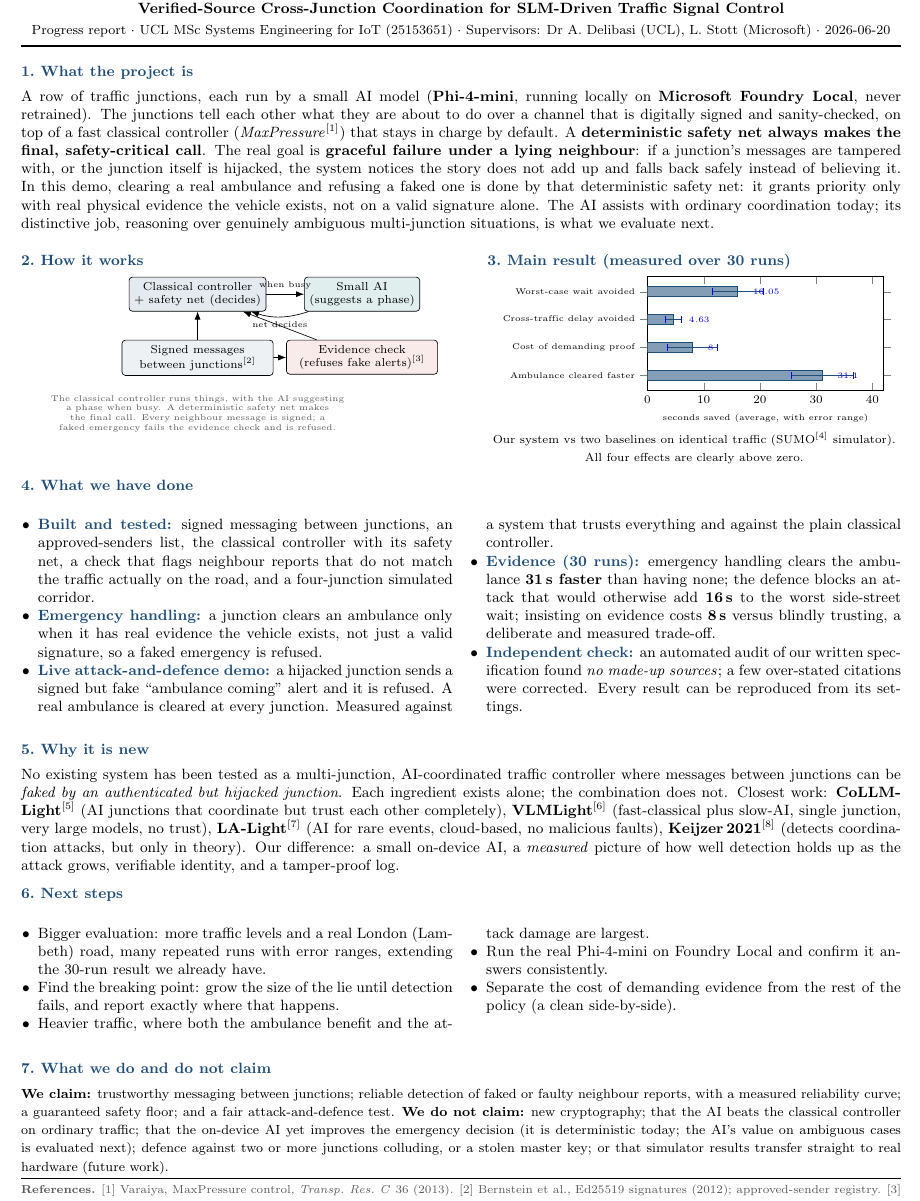
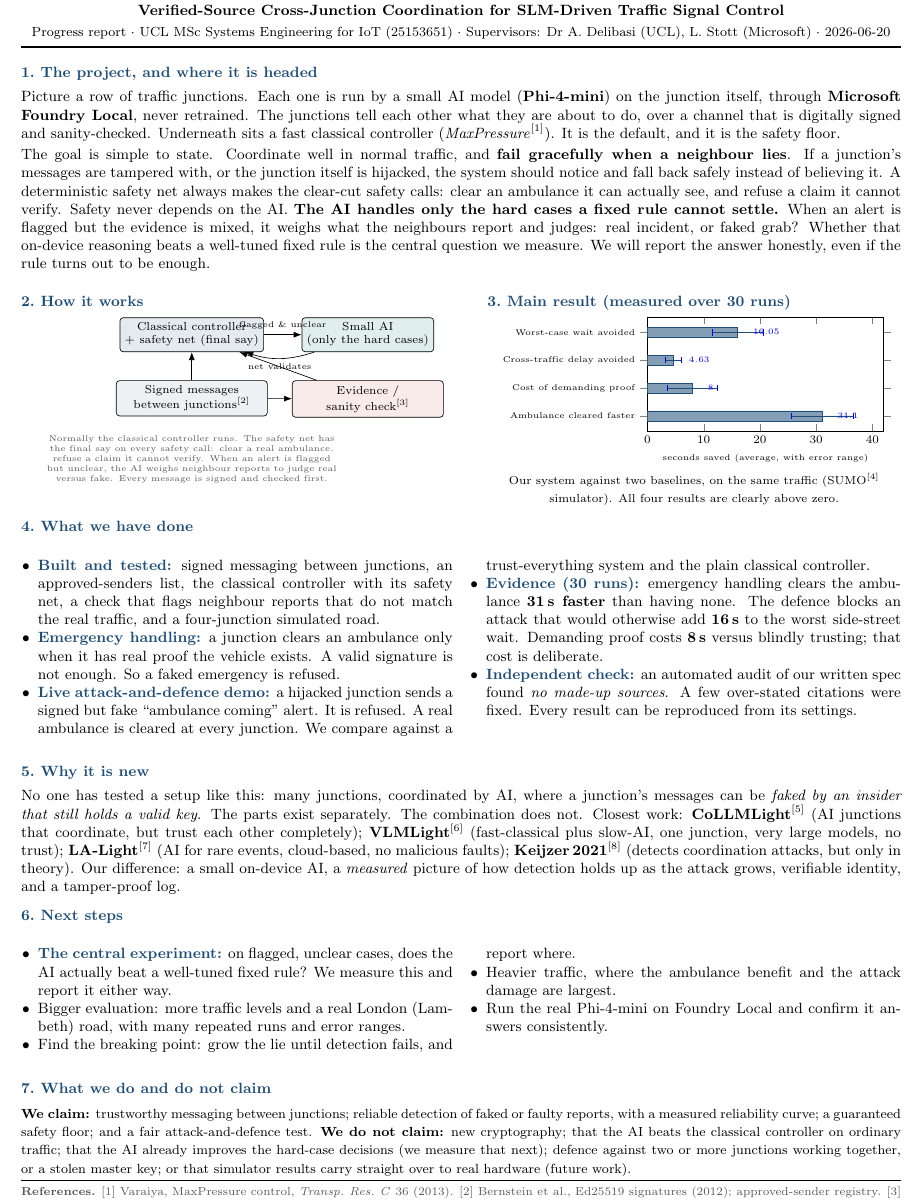
Before and after one commit to ebenezer-isaac/edge-traffic-negotiator, a LaTeX document (05-supervision/report/edge-negotiator-report.tex): part of the page, cut so that both start at the same text. Compiled offline with pdfLaTeX.

Commit message:
@ docs(report): state the real goal in para 1, reframe for readability
- Para 1 now describes the FINAL goal/MVP: deterministic safety net owns the
  clear-cut safety calls; the AI is the exception handler for the hard,
  ambiguous flagged cases (real incident vs faked grab) -- the central question
  we will measure. (Earlier draft wrongly made the AI sound peripheral.)
- Diagram updated to the goal architecture (AI on flagged & unclear cases).
- Next steps now lead with the central AI-value experiment.
- Full readability pass: short, plain sentences throughout. Title kept.
@

```diff
--- a/05-supervision/report/edge-negotiator-report.tex
+++ b/05-supervision/report/edge-negotiator-report.tex
@@ -38,8 +38,10 @@
 \vspace{4pt}
 
 %==================== SCOPE ====================
-\section{1.\ What the project is}
-A row of traffic junctions, each run by a small AI model (\textbf{Phi-4-mini}, running locally on \textbf{Microsoft Foundry Local}, never retrained). The junctions tell each other what they are about to do over a channel that is digitally signed and sanity-checked, on top of a fast classical controller (\emph{MaxPressure}$^{[1]}$) that stays in charge by default. A \textbf{deterministic safety net always makes the final, safety-critical call}. The real goal is \textbf{graceful failure under a lying neighbour}: if a junction's messages are tampered with, or the junction itself is hijacked, the system notices the story does not add up and falls back safely instead of believing it. In this demo, clearing a real ambulance and refusing a faked one is done by that deterministic safety net: it grants priority only with real physical evidence the vehicle exists, not on a valid signature alone. The AI assists with ordinary coordination today; its distinctive job, reasoning over genuinely ambiguous multi-junction situations, is what we evaluate next.
+\section{1.\ The project, and where it is headed}
+Picture a row of traffic junctions. Each one is run by a small AI model (\textbf{Phi-4-mini}) on the junction itself, through \textbf{Microsoft Foundry Local}, never retrained. The junctions tell each other what they are about to do, over a channel that is digitally signed and sanity-checked. Underneath sits a fast classical controller (\emph{MaxPressure}$^{[1]}$). It is the default, and it is the safety floor.
+
+The goal is simple to state. Coordinate well in normal traffic, and \textbf{fail gracefully when a neighbour lies}. If a junction's messages are tampered with, or the junction itself is hijacked, the system should notice and fall back safely instead of believing it. A deterministic safety net always makes the clear-cut safety calls: clear an ambulance it can actually see, and refuse a claim it cannot verify. Safety never depends on the AI. \textbf{The AI handles only the hard cases a fixed rule cannot settle.} When an alert is flagged but the evidence is mixed, it weighs what the neighbours report and judges: real incident, or faked grab? Whether that on-device reasoning beats a well-tuned fixed rule is the central question we measure. We will report the answer honestly, even if the rule turns out to be enough.
 
 %==================== TWO COLUMNS: diagram + chart ====================
 \vspace{2pt}
@@ -50,17 +52,17 @@ A row of traffic junctions, each run by a small AI model (\textbf{Phi-4-mini}, r
   font=\scriptsize,
   box/.style={draw,rounded corners=2pt,align=center,inner sep=3pt,minimum height=7mm},
   >=Latex]
-\node[box,fill=nbblue!12] (mp) {Classical controller\\+ safety net (decides)};
-\node[box,fill=nbteal!15,right=8mm of mp] (slm) {Small AI\\(suggests a phase)};
+\node[box,fill=nbblue!12] (mp) {Classical controller\\+ safety net (final say)};
+\node[box,fill=nbteal!15,right=8mm of mp] (slm) {Small AI\\(only the hard cases)};
 \node[box,fill=nbblue!8,below=6mm of mp,text width=3.0cm] (bus) {Signed messages\\between junctions$^{[2]}$};
-\node[box,fill=nbred!10,below=6mm of slm,text width=3.0cm] (gate) {Evidence check\\(refuses fake alerts)$^{[3]}$};
-\draw[->] (mp) -- node[above,font=\tiny]{when busy} (slm);
-\draw[->] (slm) to[bend left=18] node[below,font=\tiny]{net decides} (mp);
+\node[box,fill=nbred!10,below=6mm of slm,text width=3.0cm] (gate) {Evidence /\\sanity check$^{[3]}$};
+\draw[->] (mp) -- node[above,font=\tiny]{flagged \& unclear} (slm);
+\draw[->] (slm) to[bend left=18] node[below,font=\tiny]{net validates} (mp);
 \draw[->] (bus) -- (mp);
 \draw[->] (bus) -- (gate);
 \draw[->] (gate) -- (mp);
 \node[below=3mm of bus,font=\tiny,text width=6.3cm,align=center,color=nbgrey]
-  {The classical controller runs things, with the AI suggesting a phase when busy. A deterministic safety net makes the final call. Every neighbour message is signed; a faked emergency fails the evidence check and is refused.};
+  {Normally the classical controller runs. The safety net has the final say on every safety call: clear a real ambulance, refuse a claim it cannot verify. When an alert is flagged but unclear, the AI weighs neighbour reports to judge real versus fake. Every message is signed and checked first.};
 \end{tikzpicture}
 \end{minipage}\hfill
 \begin{minipage}[t]{0.47\textwidth}
@@ -87,7 +89,7 @@ A row of traffic junctions, each run by a small AI model (\textbf{Phi-4-mini}, r
   (16.05,3)+- (4.47,0)};
 \end{axis}
 \end{tikzpicture}\\[-1pt]
-{\scriptsize Our system vs two baselines on identical traffic (SUMO$^{[4]}$ simulator). All four effects are clearly above zero.}
+{\scriptsize Our system against two baselines, on the same traffic (SUMO$^{[4]}$ simulator). All four results are clearly above zero.}
 \end{minipage}
 
 %==================== PROGRESS ====================
@@ -95,35 +97,35 @@ A row of traffic junctions, each run by a small AI model (\textbf{Phi-4-mini}, r
 \section{4.\ What we have done}
 \begin{multicols}{2}
 \begin{itemize}
-\item \hd{Built and tested:} signed messaging between junctions, an approved-senders list, the classical controller with its safety net, a check that flags neighbour reports that do not match the traffic actually on the road, and a four-junction simulated corridor.
-\item \hd{Emergency handling:} a junction clears an ambulance only when it has real evidence the vehicle exists, not just a valid signature, so a faked emergency is refused.
-\item \hd{Live attack-and-defence demo:} a hijacked junction sends a signed but fake ``ambulance coming'' alert and it is refused. A real ambulance is cleared at every junction. Measured against a system that trusts everything and against the plain classical controller.
-\item \hd{Evidence (30 runs):} emergency handling clears the ambulance \textbf{31\,s faster} than having none; the defence blocks an attack that would otherwise add \textbf{16\,s} to the worst side-street wait; insisting on evidence costs \textbf{8\,s} versus blindly trusting, a deliberate and measured trade-off.
-\item \hd{Independent check:} an automated audit of our written specification found \emph{no made-up sources}; a few over-stated citations were corrected. Every result can be reproduced from its settings.
+\item \hd{Built and tested:} signed messaging between junctions, an approved-senders list, the classical controller with its safety net, a check that flags neighbour reports that do not match the real traffic, and a four-junction simulated road.
+\item \hd{Emergency handling:} a junction clears an ambulance only when it has real proof the vehicle exists. A valid signature is not enough. So a faked emergency is refused.
+\item \hd{Live attack-and-defence demo:} a hijacked junction sends a signed but fake ``ambulance coming'' alert. It is refused. A real ambulance is cleared at every junction. We compare against a trust-everything system and the plain classical controller.
+\item \hd{Evidence (30 runs):} emergency handling clears the ambulance \textbf{31\,s faster} than having none. The defence blocks an attack that would otherwise add \textbf{16\,s} to the worst side-street wait. Demanding proof costs \textbf{8\,s} versus blindly trusting; that cost is deliberate.
+\item \hd{Independent check:} an automated audit of our written spec found \emph{no made-up sources}. A few over-stated citations were fixed. Every result can be reproduced from its settings.
 \end{itemize}
 \end{multicols}
 
 %==================== NOVELTY ====================
 \vspace{-2pt}
 \section{5.\ Why it is new}
-No existing system has been tested as a multi-junction, AI-coordinated traffic controller where messages between junctions can be \emph{faked by an authenticated but hijacked junction}. Each ingredient exists alone; the combination does not. Closest work: \textbf{CoLLMLight}$^{[5]}$ (AI junctions that coordinate but trust each other completely), \textbf{VLMLight}$^{[6]}$ (fast-classical plus slow-AI, single junction, very large models, no trust), \textbf{LA-Light}$^{[7]}$ (AI for rare events, cloud-based, no malicious faults), \textbf{Keijzer\,2021}$^{[8]}$ (detects coordination attacks, but only in theory). Our difference: a small on-device AI, a \emph{measured} picture of how well detection holds up as the attack grows, verifiable identity, and a tamper-proof log.
+No one has tested a setup like this: many junctions, coordinated by AI, where a junction's messages can be \emph{faked by an insider that still holds a valid key}. The parts exist separately. The combination does not. Closest work: \textbf{CoLLMLight}$^{[5]}$ (AI junctions that coordinate, but trust each other completely); \textbf{VLMLight}$^{[6]}$ (fast-classical plus slow-AI, one junction, very large models, no trust); \textbf{LA-Light}$^{[7]}$ (AI for rare events, cloud-based, no malicious faults); \textbf{Keijzer\,2021}$^{[8]}$ (detects coordination attacks, but only in theory). Our difference: a small on-device AI, a \emph{measured} picture of how detection holds up as the attack grows, verifiable identity, and a tamper-proof log.
 
 %==================== NEXT ====================
 \section{6.\ Next steps}
 \begin{multicols}{2}
 \begin{itemize}
-\item Bigger evaluation: more traffic levels and a real London (Lambeth) road, many repeated runs with error ranges, extending the 30-run result we already have.
-\item Find the breaking point: grow the size of the lie until detection fails, and report exactly where that happens.
-\item Heavier traffic, where both the ambulance benefit and the attack damage are largest.
+\item \hd{The central experiment:} on flagged, unclear cases, does the AI actually beat a well-tuned fixed rule? We measure this and report it either way.
+\item Bigger evaluation: more traffic levels and a real London (Lambeth) road, with many repeated runs and error ranges.
+\item Find the breaking point: grow the lie until detection fails, and report where.
+\item Heavier traffic, where the ambulance benefit and the attack damage are largest.
 \item Run the real Phi-4-mini on Foundry Local and confirm it answers consistently.
-\item Separate the cost of demanding evidence from the rest of the policy (a clean side-by-side).
 \end{itemize}
 \end{multicols}
 
 %==================== HONESTY ====================
 \vspace{-1pt}
 \section{7.\ What we do and do not claim}
-{\footnotesize \textbf{We claim:} trustworthy messaging between junctions; reliable detection of faked or faulty neighbour reports, with a measured reliability curve; a guaranteed safety floor; and a fair attack-and-defence test. \textbf{We do not claim:} new cryptography; that the AI beats the classical controller on ordinary traffic; that the on-device AI yet improves the emergency decision (it is deterministic today; the AI's value on ambiguous cases is evaluated next); defence against two or more junctions colluding, or a stolen master key; or that simulator results transfer straight to real hardware (future work).}
+{\footnotesize \textbf{We claim:} trustworthy messaging between junctions; reliable detection of faked or faulty reports, with a measured reliability curve; a guaranteed safety floor; and a fair attack-and-defence test. \textbf{We do not claim:} new cryptography; that the AI beats the classical controller on ordinary traffic; that the AI already improves the hard-case decisions (we measure that next); defence against two or more junctions working together, or a stolen master key; or that simulator results carry straight over to real hardware (future work).}
 
 %==================== REFS ====================
 \vspace{2pt}
```
Also changed, not shown: 05-supervision/report/edge-negotiator-report.pdf.
